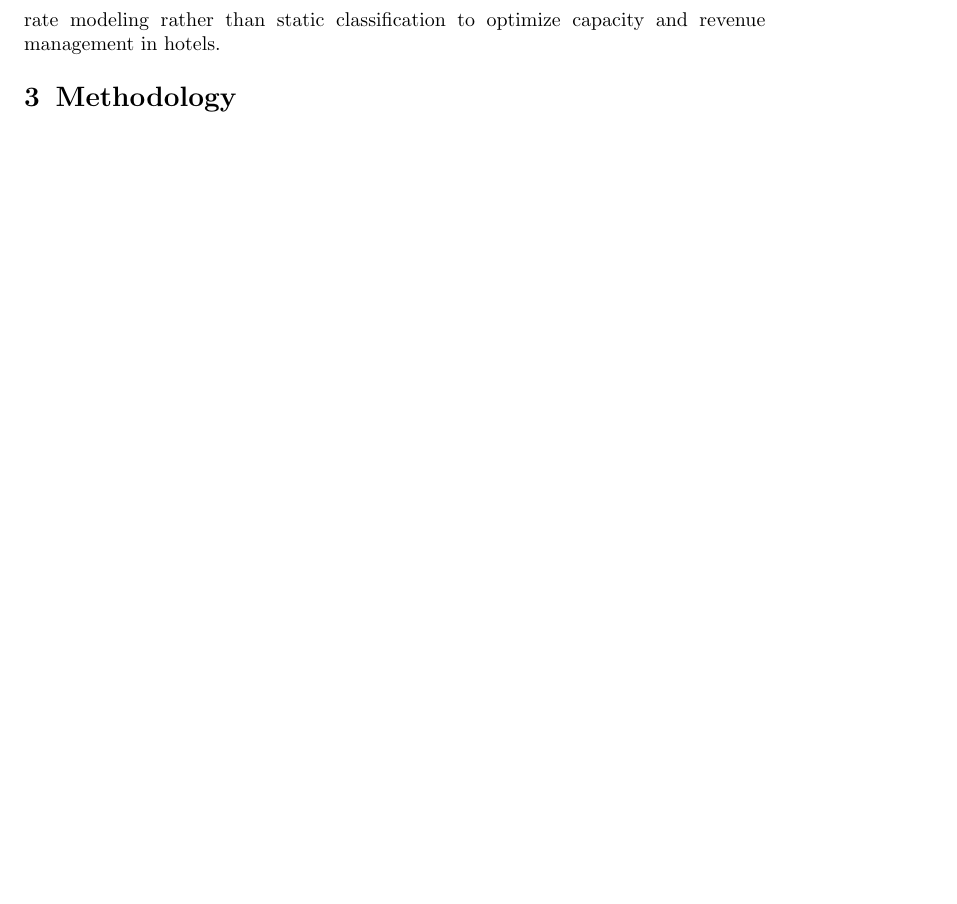
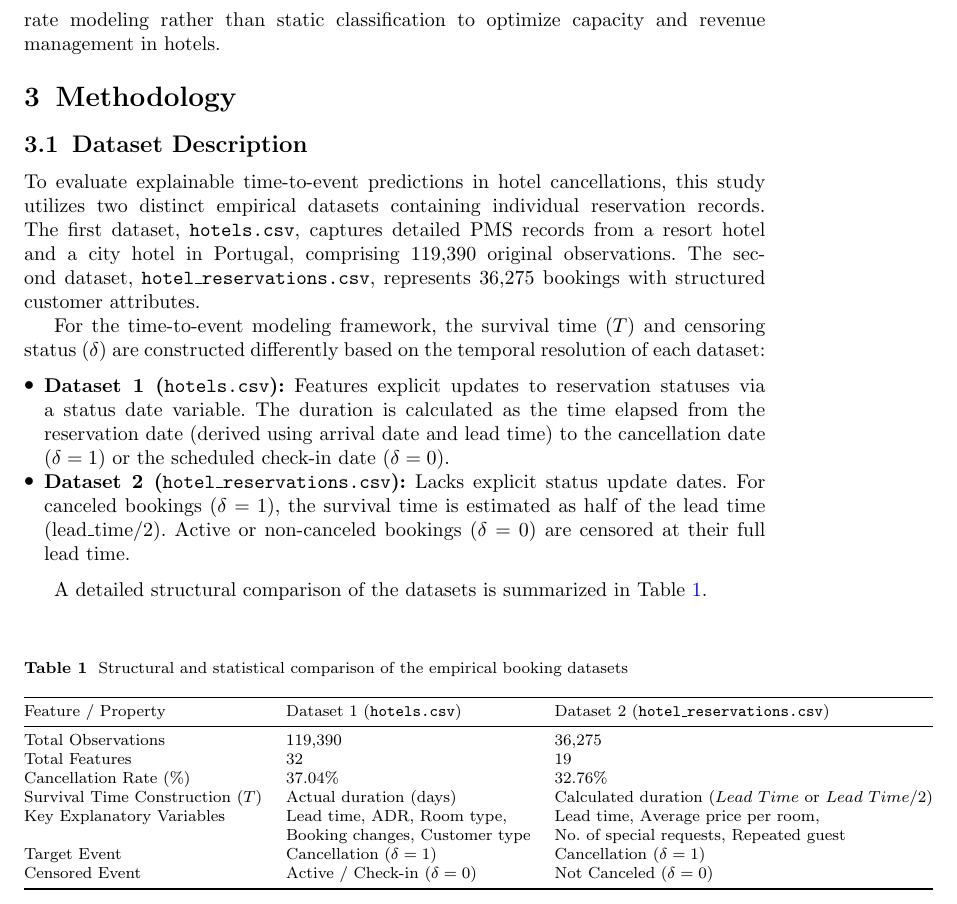
Before and after one commit to mcavs/explainable-hotel-booking-cancellation-predictive-models, a LaTeX paper (latex/sn-article.tex): part of page 5 of 7 before the commit and part of page 5 of 8 after it, cut so that both start at the same text, the shorter picture padded with empty space. Compiled offline with pdfLaTeX.

Commit message:
Add dataset description and comparison table to sn-article.tex

```diff
--- a/latex/sn-article.tex
+++ b/latex/sn-article.tex
@@ -174,6 +174,36 @@ In the tourism economics domain, \cite{mir2026decoding} applied survival analysi
 \section{Methodology} %%%%%%%%%%%%%%%%%%%%%%%%%%%%%
 %%%%%%%%%%%%%%%%%%%%%%%%%%%%%%%%%%%%%%%%%%%%%%%%%%%
 
+\subsection{Dataset Description}
+To evaluate explainable time-to-event predictions in hotel cancellations, this study utilizes two distinct empirical datasets containing individual reservation records. The first dataset, \texttt{hotels.csv}, captures detailed PMS records from a resort hotel and a city hotel in Portugal, comprising 119,390 original observations. The second dataset, \texttt{hotel\_reservations.csv}, represents 36,275 bookings with structured customer attributes.
+
+For the time-to-event modeling framework, the survival time ($T$) and censoring status ($\delta$) are constructed differently based on the temporal resolution of each dataset:
+\begin{itemize}
+    \item \textbf{Dataset 1 (\texttt{hotels.csv}):} Features explicit updates to reservation statuses via a status date variable. The duration is calculated as the time elapsed from the reservation date (derived using arrival date and lead time) to the cancellation date ($\delta=1$) or the scheduled check-in date ($\delta=0$).
+    \item \textbf{Dataset 2 (\texttt{hotel\_reservations.csv}):} Lacks explicit status update dates. For canceled bookings ($\delta=1$), the survival time is estimated as half of the lead time ($\text{lead\_time} / 2$). Active or non-canceled bookings ($\delta=0$) are censored at their full lead time.
+\end{itemize}
+
+A detailed structural comparison of the datasets is summarized in Table~\ref{tab:dataset_comparison}.
+
+\begin{table}[htbp]
+\caption{Structural and statistical comparison of the empirical booking datasets}\label{tab:dataset_comparison}
+\begin{tabular}{@{}lll@{}}
+\toprule
+Feature / Property & Dataset 1 (\texttt{hotels.csv}) & Dataset 2 (\texttt{hotel\_reservations.csv}) \\
+\midrule
+Total Observations & 119,390 & 36,275 \\
+Total Features & 32 & 19 \\
+Cancellation Rate (\%) & 37.04\% & 32.76\% \\
+Survival Time Construction ($T$) & Actual duration (days) & Calculated duration ($Lead\ Time$ or $Lead\ Time / 2$) \\
+Key Explanatory Variables & Lead time, ADR, Room type, & Lead time, Average price per room, \\
+ & Booking changes, Customer type & No. of special requests, Repeated guest \\
+Target Event & Cancellation ($\delta = 1$) & Cancellation ($\delta = 1$) \\
+Censored Event & Active / Check-in ($\delta = 0$) & Not Canceled ($\delta = 0$) \\
+\bottomrule
+\end{tabular}
+\end{table}
+
+
 %%%%%%%%%%%%%%%%%%%%%%%%%%%%%%%%%%%%%%%%%%%%%%%%%%%
 \section{Experiments} %%%%%%%%%%%%%%%%%%%%%%%%%%%%%
 %%%%%%%%%%%%%%%%%%%%%%%%%%%%%%%%%%%%%%%%%%%%%%%%%%%
```
